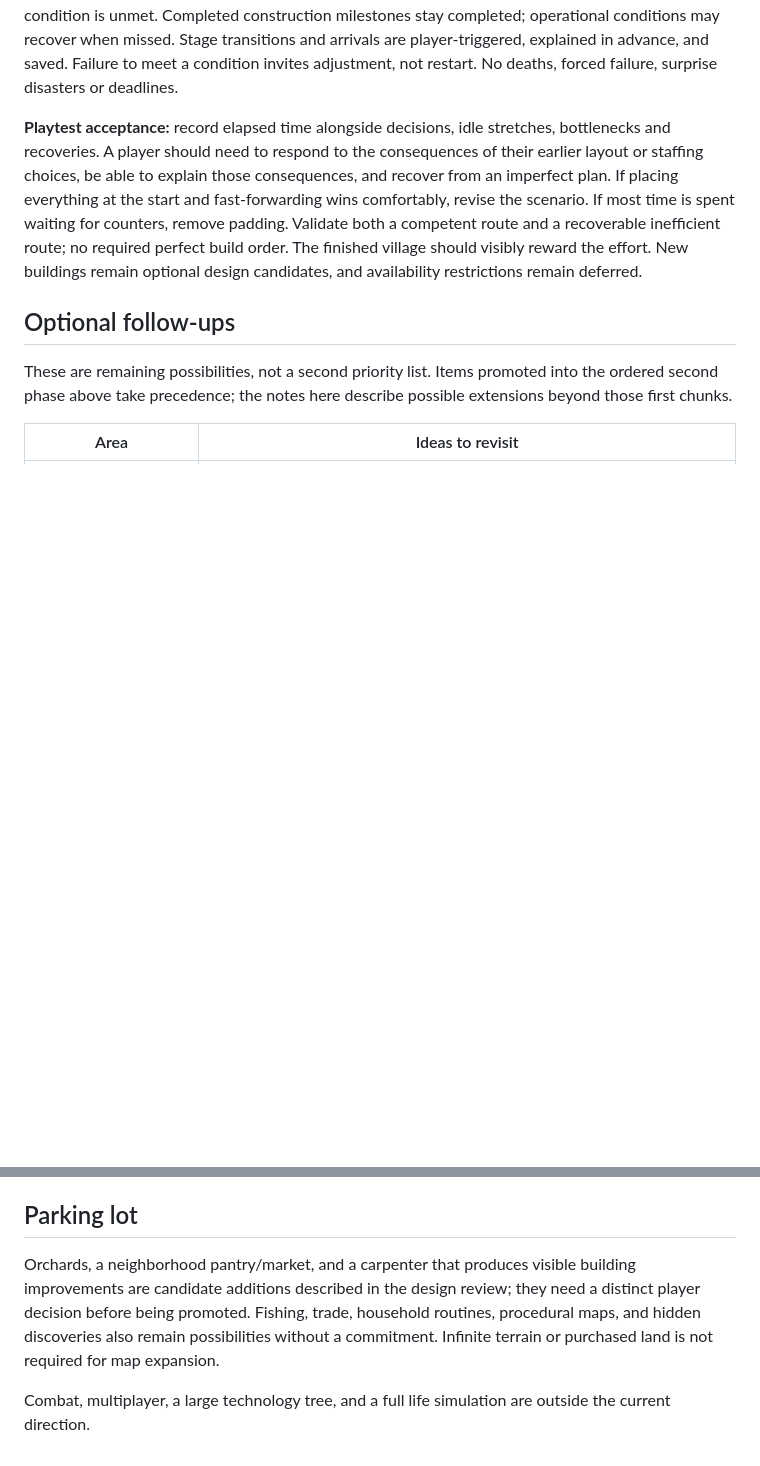
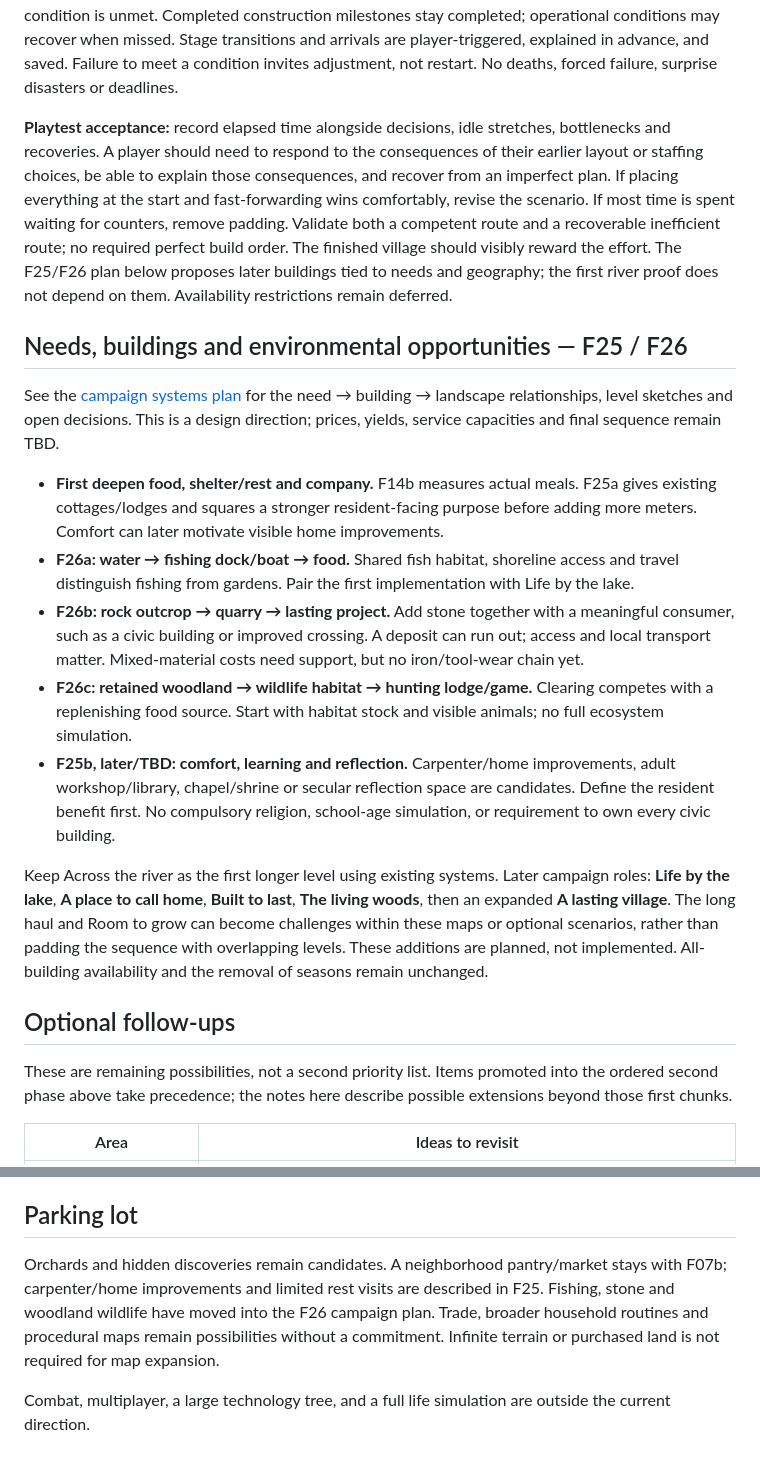
Before and after one commit to simonfl/inlanders, a Markdown page: docs/ROADMAP.md, 2 parts joined by grey strips. Drawn GitHub-style; blank space fills up the shorter version.

```diff
--- a/docs/ROADMAP.md
+++ b/docs/ROADMAP.md
@@ -113,7 +115,19 @@ These are first-time human play targets with ordinary use of pause and speed con
 
 **Objective rules:** use visible milestones and a small number of simultaneous outcome conditions. A brief operational check after growth distinguishes a sustainable settlement from a one-time stockpile, but must not become the main source of level length. Show what counts, progress and why a condition is unmet. Completed construction milestones stay completed; operational conditions may recover when missed. Stage transitions and arrivals are player-triggered, explained in advance, and saved. Failure to meet a condition invites adjustment, not restart. No deaths, forced failure, surprise disasters or deadlines.
 
-**Playtest acceptance:** record elapsed time alongside decisions, idle stretches, bottlenecks and recoveries. A player should need to respond to the consequences of their earlier layout or staffing choices, be able to explain those consequences, and recover from an imperfect plan. If placing everything at the start and fast-forwarding wins comfortably, revise the scenario. If most time is spent waiting for counters, remove padding. Validate both a competent route and a recoverable inefficient route; no required perfect build order. The finished village should visibly reward the effort. New buildings remain optional design candidates, and availability restrictions remain deferred.
+**Playtest acceptance:** record elapsed time alongside decisions, idle stretches, bottlenecks and recoveries. A player should need to respond to the consequences of their earlier layout or staffing choices, be able to explain those consequences, and recover from an imperfect plan. If placing everything at the start and fast-forwarding wins comfortably, revise the scenario. If most time is spent waiting for counters, remove padding. Validate both a competent route and a recoverable inefficient route; no required perfect build order. The finished village should visibly reward the effort. The F25/F26 plan below proposes later buildings tied to needs and geography; the first river proof does not depend on them. Availability restrictions remain deferred.
+
+## Needs, buildings and environmental opportunities — F25 / F26
+
+See the [campaign systems plan](CAMPAIGN_SYSTEMS.md) for the need → building → landscape relationships, level sketches and open decisions. This is a design direction; prices, yields, service capacities and final sequence remain TBD.
+
+- **First deepen food, shelter/rest and company.** F14b measures actual meals. F25a gives existing cottages/lodges and squares a stronger resident-facing purpose before adding more meters. Comfort can later motivate visible home improvements.
+- **F26a: water → fishing dock/boat → food.** Shared fish habitat, shoreline access and travel distinguish fishing from gardens. Pair the first implementation with Life by the lake.
+- **F26b: rock outcrop → quarry → lasting project.** Add stone together with a meaningful consumer, such as a civic building or improved crossing. A deposit can run out; access and local transport matter. Mixed-material costs need support, but no iron/tool-wear chain yet.
+- **F26c: retained woodland → wildlife habitat → hunting lodge/game.** Clearing competes with a replenishing food source. Start with habitat stock and visible animals; no full ecosystem simulation.
+- **F25b, later/TBD: comfort, learning and reflection.** Carpenter/home improvements, adult workshop/library, chapel/shrine or secular reflection space are candidates. Define the resident benefit first. No compulsory religion, school-age simulation, or requirement to own every civic building.
+
+Keep Across the river as the first longer level using existing systems. Later campaign roles: **Life by the lake**, **A place to call home**, **Built to last**, **The living woods**, then an expanded **A lasting village**. The long haul and Room to grow can become challenges within these maps or optional scenarios, rather than padding the sequence with overlapping levels. These additions are planned, not implemented. All-building availability and the removal of seasons remain unchanged.
 
 ## Optional follow-ups
 
@@ -154,6 +168,6 @@ Keep supporting UI inside the feature that needs it. Avoid turning this roadmap
 
 ## Parking lot
 
-Orchards, a neighborhood pantry/market, and a carpenter that produces visible building improvements are candidate additions described in the design review; they need a distinct player decision before being promoted. Fishing, trade, household routines, procedural maps, and hidden discoveries also remain possibilities without a commitment. Infinite terrain or purchased land is not required for map expansion.
+Orchards and hidden discoveries remain candidates. A neighborhood pantry/market stays with F07b; carpenter/home improvements and limited rest visits are described in F25. Fishing, stone and woodland wildlife have moved into the F26 campaign plan. Trade, broader household routines and procedural maps remain possibilities without a commitment. Infinite terrain or purchased land is not required for map expansion.
 
 Combat, multiplayer, a large technology tree, and a full life simulation are outside the current direction.
```
Also changed, not shown: other parts of docs/ROADMAP.md (+10 -8 lines), docs/CAMPAIGN_SYSTEMS.md (added, +58 -0 lines), docs/DESIGN_REVIEW.md (+2 -0 lines).
